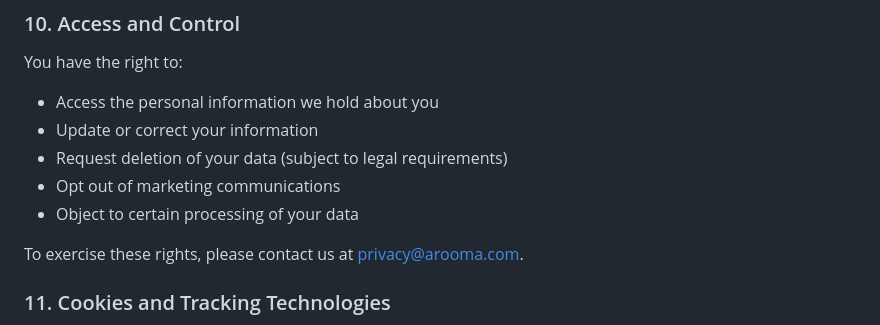
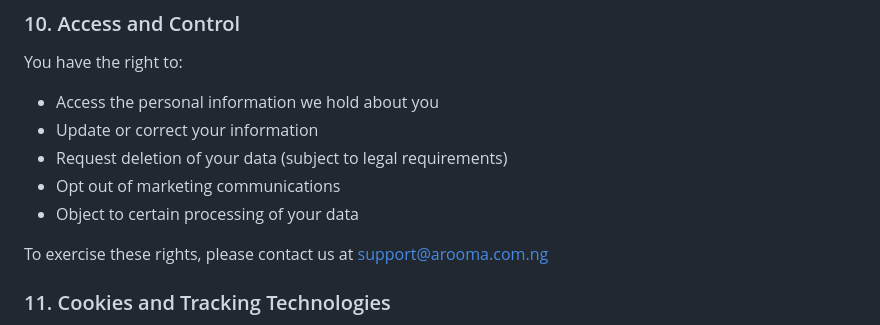
Before and after one commit to Dario-PC-and-Gaming/arooma, a Markdown page: privacy_policy.md, the part around the change. GitHub-like rendering.

```diff
--- a/privacy_policy.md
+++ b/privacy_policy.md
@@ -97,7 +97,7 @@ You have the right to:
 - Opt out of marketing communications
 - Object to certain processing of your data
 
-To exercise these rights, please contact us at privacy@arooma.com.
+To exercise these rights, please contact us at support@arooma.com.ng
 
 ### 11. Cookies and Tracking Technologies
 
```
